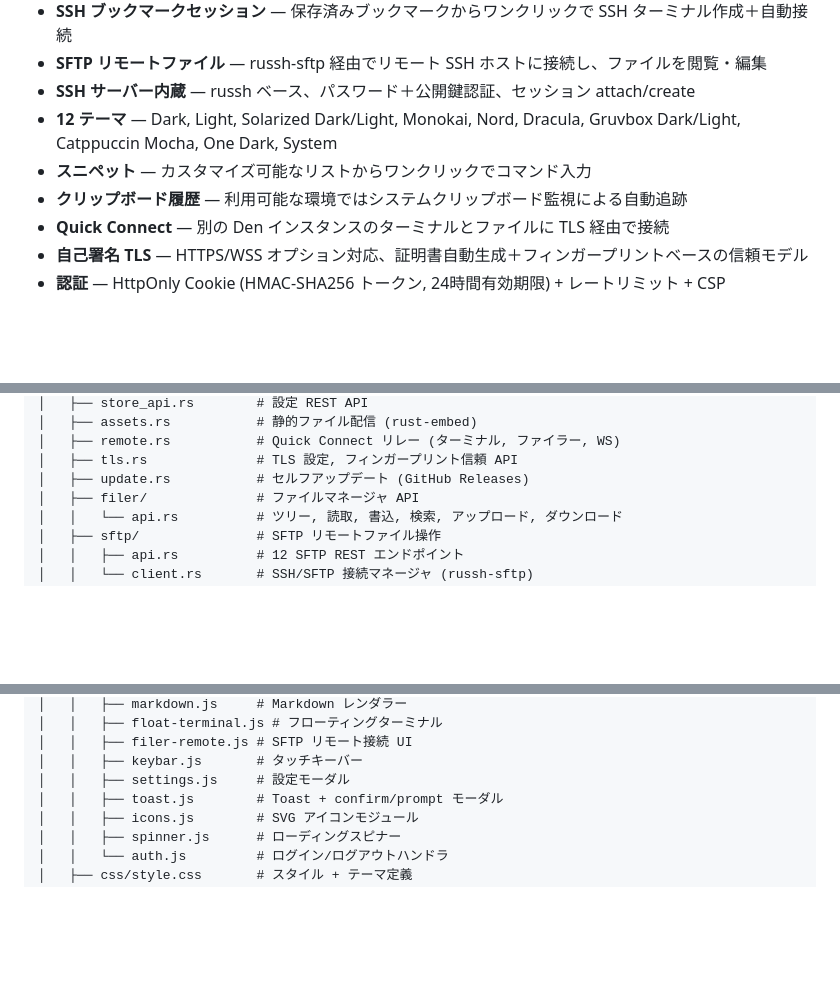
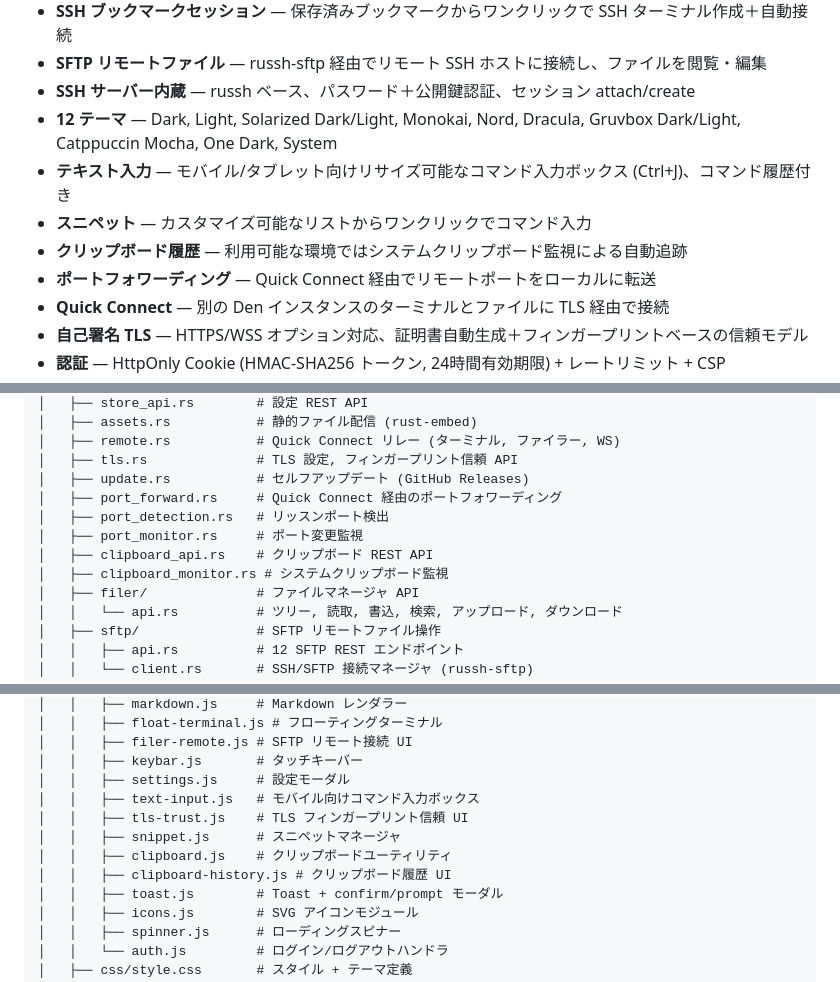
Before and after one commit to jss826/den, a Markdown page: README.ja.md, 3 parts joined by grey strips. Drawn GitHub-style; blank space fills up the shorter version.

```diff
--- a/README.ja.md
+++ b/README.ja.md
@@ -14,8 +14,10 @@
 - **SFTP リモートファイル** — russh-sftp 経由でリモート SSH ホストに接続し、ファイルを閲覧・編集
 - **SSH サーバー内蔵** — russh ベース、パスワード＋公開鍵認証、セッション attach/create
 - **12 テーマ** — Dark, Light, Solarized Dark/Light, Monokai, Nord, Dracula, Gruvbox Dark/Light, Catppuccin Mocha, One Dark, System
+- **テキスト入力** — モバイル/タブレット向けリサイズ可能なコマンド入力ボックス (Ctrl+J)、コマンド履歴付き
 - **スニペット** — カスタマイズ可能なリストからワンクリックでコマンド入力
 - **クリップボード履歴** — 利用可能な環境ではシステムクリップボード監視による自動追跡
+- **ポートフォワーディング** — Quick Connect 経由でリモートポートをローカルに転送
 - **Quick Connect** — 別の Den インスタンスのターミナルとファイルに TLS 経由で接続
 - **自己署名 TLS** — HTTPS/WSS オプション対応、証明書自動生成＋フィンガープリントベースの信頼モデル
 - **認証** — HttpOnly Cookie (HMAC-SHA256 トークン, 24時間有効期限) + レートリミット + CSP
@@ -273,6 +275,11 @@ den/
 │   ├── remote.rs           # Quick Connect リレー (ターミナル, ファイラー, WS)
 │   ├── tls.rs              # TLS 設定, フィンガープリント信頼 API
 │   ├── update.rs           # セルフアップデート (GitHub Releases)
+│   ├── port_forward.rs     # Quick Connect 経由のポートフォワーディング
+│   ├── port_detection.rs   # リッスンポート検出
+│   ├── port_monitor.rs     # ポート変更監視
+│   ├── clipboard_api.rs    # クリップボード REST API
+│   ├── clipboard_monitor.rs # システムクリップボード監視
 │   ├── filer/              # ファイルマネージャ API
 │   │   └── api.rs          # ツリー, 読取, 書込, 検索, アップロード, ダウンロード
 │   ├── sftp/               # SFTP リモートファイル操作
@@ -301,6 +308,11 @@ den/
 │   │   ├── filer-remote.js # SFTP リモート接続 UI
 │   │   ├── keybar.js       # タッチキーバー
 │   │   ├── settings.js     # 設定モーダル
+│   │   ├── text-input.js   # モバイル向けコマンド入力ボックス
+│   │   ├── tls-trust.js    # TLS フィンガープリント信頼 UI
+│   │   ├── snippet.js      # スニペットマネージャ
+│   │   ├── clipboard.js    # クリップボードユーティリティ
+│   │   ├── clipboard-history.js # クリップボード履歴 UI
 │   │   ├── toast.js        # Toast + confirm/prompt モーダル
 │   │   ├── icons.js        # SVG アイコンモジュール
 │   │   ├── spinner.js      # ローディングスピナー
```
Also changed, not shown: other parts of README.ja.md (+1 -1 lines), README.md (+13 -1 lines).
